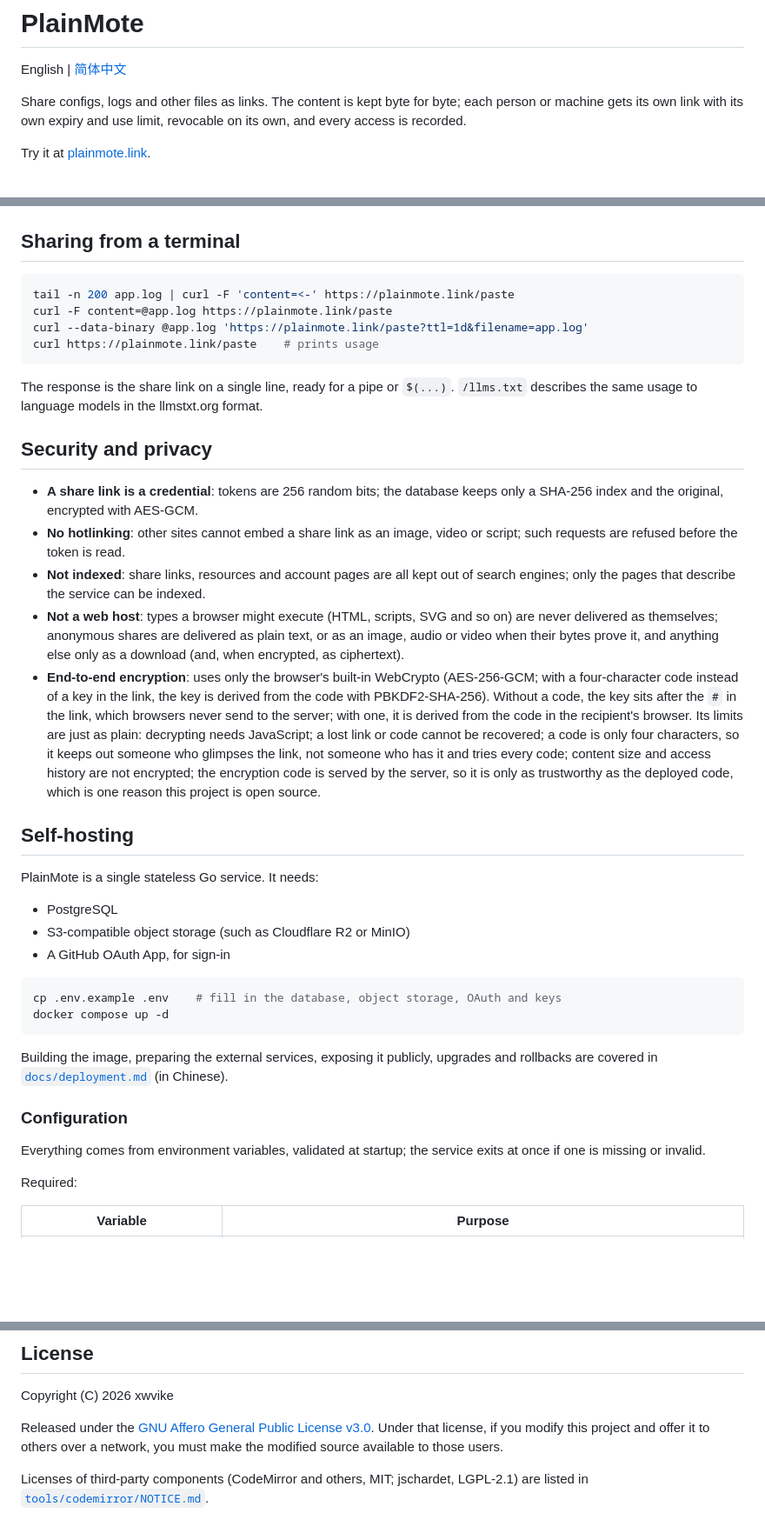
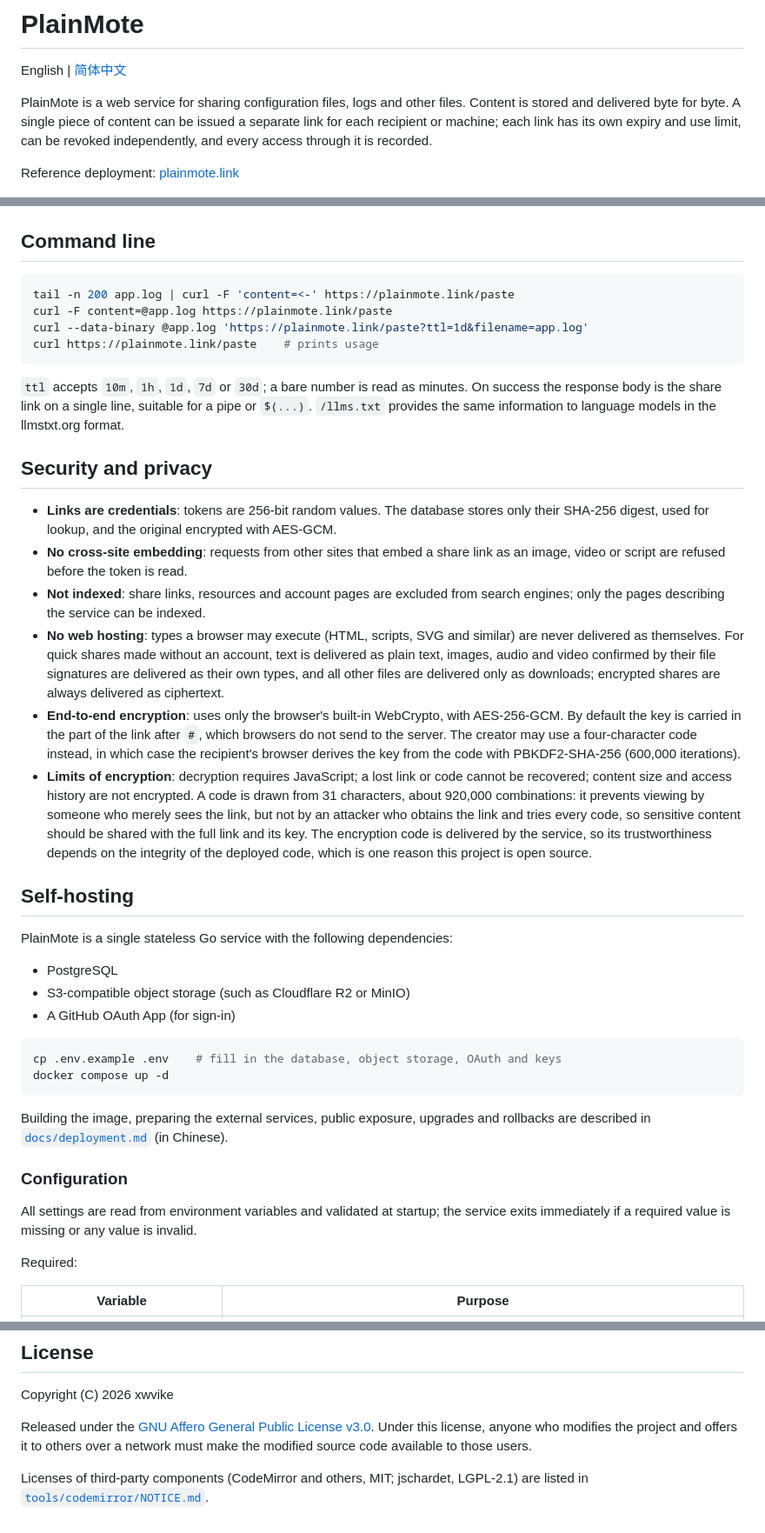
Before and after one commit to xwvike/plainmote, a Markdown page: README.md, 3 parts joined by grey strips. Shown at 87% size. Rendered like a GitHub page; blank space fills up the shorter version.

````diff
--- a/README.md
+++ b/README.md
@@ -6,9 +6,9 @@
 
 English | [简体中文](README.zh-CN.md)
 
-Share configs, logs and other files as links. The content is kept byte for byte; each person or machine gets its own link with its own expiry and use limit, revocable on its own, and every access is recorded.
+PlainMote is a web service for sharing configuration files, logs and other files. Content is stored and delivered byte for byte. A single piece of content can be issued a separate link for each recipient or machine; each link has its own expiry and use limit, can be revoked independently, and every access through it is recorded.
 
-Try it at [plainmote.link](https://plainmote.link).
+Reference deployment: [plainmote.link](https://plainmote.link)
 
 <picture>
   <source media="(prefers-color-scheme: dark)" srcset="docs/screenshots/quick-share-dark.png">
@@ -38,7 +38,7 @@ Try it at [plainmote.link](https://plainmote.link).
   <img src="docs/screenshots/access-history-light.png" alt="Access history: the time, result, share link and source IP of every access, machines polling alongside people opening the link">
 </picture>
 
-## Sharing from a terminal
+## Command line
 
 ```bash
 tail -n 200 app.log | curl -F 'content=<-' https://plainmote.link/paste
@@ -47,37 +47,35 @@ curl --data-binary @app.log 'https://plainmote.link/paste?ttl=1d&filename=app.lo
 curl https://plainmote.link/paste    # prints usage
 ```
 
-The response is the share link on a single line, ready for a pipe or `$(...)`. `/llms.txt` describes the same usage to language models in the llmstxt.org format.
+`ttl` accepts `10m`, `1h`, `1d`, `7d` or `30d`; a bare number is read as minutes. On success the response body is the share link on a single line, suitable for a pipe or `$(...)`. `/llms.txt` provides the same information to language models in the llmstxt.org format.
 
 ## Security and privacy
 
-- **A share link is a credential**: tokens are 256 random bits; the database keeps only a SHA-256 index and the original, encrypted with AES-GCM.
-- **No hotlinking**: other sites cannot embed a share link as an image, video or script; such requests are refused before the token is read.
-- **Not indexed**: share links, resources and account pages are all kept out of search engines; only the pages that describe the service can be indexed.
-- **Not a web host**: types a browser might execute (HTML, scripts, SVG and so on) are never delivered as themselves; anonymous shares are delivered as plain text, or as an image, audio or video when their bytes prove it, and anything else only as a download (and, when encrypted, as ciphertext).
-- **End-to-end encryption**: uses only the browser's built-in WebCrypto (AES-256-GCM; with a four-character code instead of a key in the link, the key is derived from the code with PBKDF2-SHA-256).
-  Without a code, the key sits after the `#` in the link, which browsers never send to the server; with one, it is derived from the code in the recipient's browser.
-  Its limits are just as plain: decrypting needs JavaScript; a lost link or code cannot be recovered; a code is only four characters, so it keeps out someone who glimpses the link, not someone who has it and tries every code; content size and access history are not encrypted;
-  the encryption code is served by the server, so it is only as trustworthy as the deployed code, which is one reason this project is open source.
+- **Links are credentials**: tokens are 256-bit random values. The database stores only their SHA-256 digest, used for lookup, and the original encrypted with AES-GCM.
+- **No cross-site embedding**: requests from other sites that embed a share link as an image, video or script are refused before the token is read.
+- **Not indexed**: share links, resources and account pages are excluded from search engines; only the pages describing the service can be indexed.
+- **No web hosting**: types a browser may execute (HTML, scripts, SVG and similar) are never delivered as themselves. For quick shares made without an account, text is delivered as plain text, images, audio and video confirmed by their file signatures are delivered as their own types, and all other files are delivered only as downloads; encrypted shares are always delivered as ciphertext.
+- **End-to-end encryption**: uses only the browser's built-in WebCrypto, with AES-256-GCM. By default the key is carried in the part of the link after `#`, which browsers do not send to the server. The creator may use a four-character code instead, in which case the recipient's browser derives the key from the code with PBKDF2-SHA-256 (600,000 iterations).
+- **Limits of encryption**: decryption requires JavaScript; a lost link or code cannot be recovered; content size and access history are not encrypted. A code is drawn from 31 characters, about 920,000 combinations: it prevents viewing by someone who merely sees the link, but not by an attacker who obtains the link and tries every code, so sensitive content should be shared with the full link and its key. The encryption code is delivered by the service, so its trustworthiness depends on the integrity of the deployed code, which is one reason this project is open source.
 
 ## Self-hosting
 
-PlainMote is a single stateless Go service. It needs:
+PlainMote is a single stateless Go service with the following dependencies:
 
 - PostgreSQL
 - S3-compatible object storage (such as Cloudflare R2 or MinIO)
-- A GitHub OAuth App, for sign-in
+- A GitHub OAuth App (for sign-in)
 
 ```bash
 cp .env.example .env    # fill in the database, object storage, OAuth and keys
 docker compose up -d
 ```
 
-Building the image, preparing the external services, exposing it publicly, upgrades and rollbacks are covered in [`docs/deployment.md`](docs/deployment.md) (in Chinese).
+Building the image, preparing the external services, public exposure, upgrades and rollbacks are described in [`docs/deployment.md`](docs/deployment.md) (in Chinese).
 
 ### Configuration
 
-Everything comes from environment variables, validated at startup; the service exits at once if one is missing or invalid.
+All settings are read from environment variables and validated at startup; the service exits immediately if a required value is missing or any value is invalid.
 
 Required:
 
@@ -157,6 +155,6 @@ docs/                deployment guide and images
 
 Copyright (C) 2026 xwvike
 
-Released under the [GNU Affero General Public License v3.0](LICENSE). Under that license, if you modify this project and offer it to others over a network, you must make the modified source available to those users.
+Released under the [GNU Affero General Public License v3.0](LICENSE). Under this license, anyone who modifies the project and offers it to others over a network must make the modified source code available to those users.
 
 Licenses of third-party components (CodeMirror and others, MIT; jschardet, LGPL-2.1) are listed in [`tools/codemirror/NOTICE.md`](tools/codemirror/NOTICE.md).
````
Also changed, not shown: other parts of README.md (+19 -19 lines), README.zh-CN.md (+34 -36 lines).
